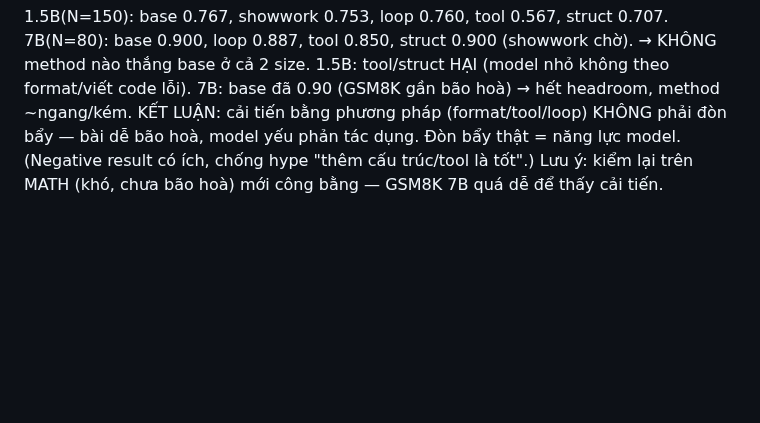
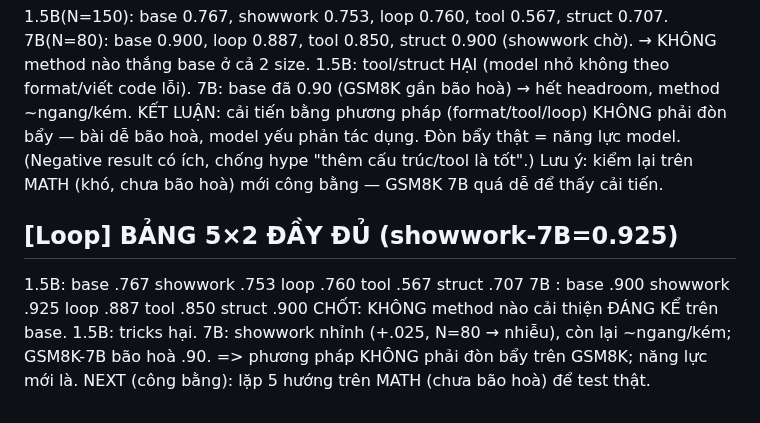
Before and after one commit to duongtrongnguyen123/multiagent-shapley-credit, a Markdown page: shapley/docs/IDEAS.md, the part around the change. Rendered like a GitHub page; blank space fills up the shorter version.

Commit message:
[loop] bảng 5x2 đầy đủ - kết thúc nhánh cải tiến (không method nào thắng base GSM8K)

```diff
--- a/shapley/docs/IDEAS.md
+++ b/shapley/docs/IDEAS.md
@@ -61,3 +61,10 @@ interaction (S/V/A substitute), signed Shapley, critic NLP 3 lớp (novelty/NLI/
 KẾT LUẬN: cải tiến bằng phương pháp (format/tool/loop) KHÔNG phải đòn bẩy — bài dễ bão hoà, model yếu phản
 tác dụng. Đòn bẩy thật = năng lực model. (Negative result có ích, chống hype "thêm cấu trúc/tool là tốt".)
 Lưu ý: kiểm lại trên MATH (khó, chưa bão hoà) mới công bằng — GSM8K 7B quá dễ để thấy cải tiến.
+
+## [Loop] BẢNG 5×2 ĐẦY ĐỦ (showwork-7B=0.925)
+1.5B: base .767 showwork .753 loop .760 tool .567 struct .707
+7B  : base .900 showwork .925 loop .887 tool .850 struct .900
+CHỐT: KHÔNG method nào cải thiện ĐÁNG KỂ trên base. 1.5B: tricks hại. 7B: showwork nhỉnh (+.025, N=80 → nhiễu),
+còn lại ~ngang/kém; GSM8K-7B bão hoà .90. => phương pháp KHÔNG phải đòn bẩy trên GSM8K; năng lực mới là.
+NEXT (công bằng): lặp 5 hướng trên MATH (chưa bão hoà) để test thật.
```
